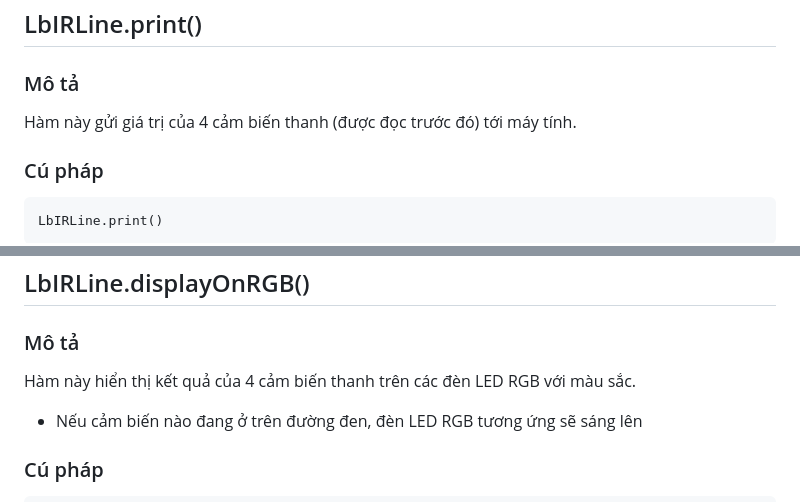
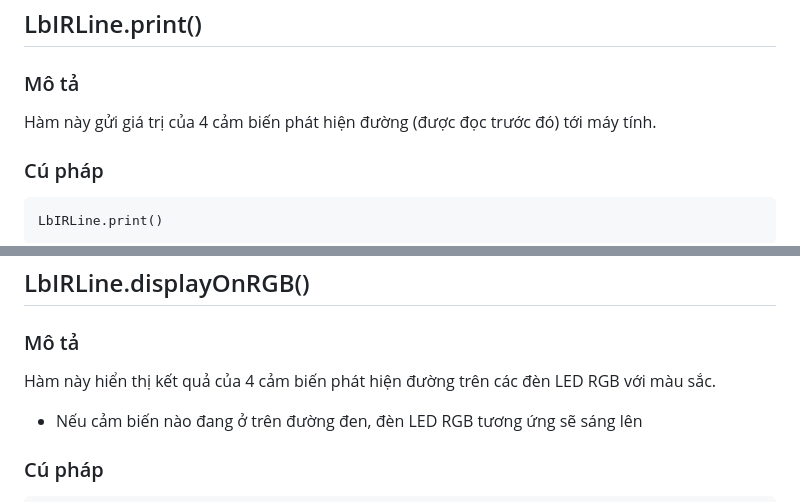
Before and after one commit to ecchallenge2024/web, a Markdown page: Leanbot API Reference/README.md, 2 parts joined by grey strips. Drawn GitHub-style.

````diff
--- a/Leanbot API Reference/README.md
+++ b/Leanbot API Reference/README.md
@@ -1113,7 +1113,7 @@ byte lineValue = LbIRLine.value();
 ## LbIRLine.print()
 
 ### Mô tả
-Hàm này gửi giá trị của 4 cảm biến thanh (được đọc trước đó) tới máy tính.
+Hàm này gửi giá trị của 4 cảm biến phát hiện đường (được đọc trước đó) tới máy tính.
 
 ### Cú pháp
 ```
@@ -1136,7 +1136,7 @@ LbIRLine.print();
 ## LbIRLine.displayOnRGB()
 
 ### Mô tả
-Hàm này hiển thị kết quả của 4 cảm biến thanh trên các đèn LED RGB với màu sắc.
+Hàm này hiển thị kết quả của 4 cảm biến phát hiện đường trên các đèn LED RGB với màu sắc.
 - Nếu cảm biến nào đang ở trên đường đen, đèn LED RGB tương ứng sẽ sáng lên
 
 ### Cú pháp
````
Also changed, not shown: other parts of Leanbot API Reference/README.md (+6 -6 lines).
